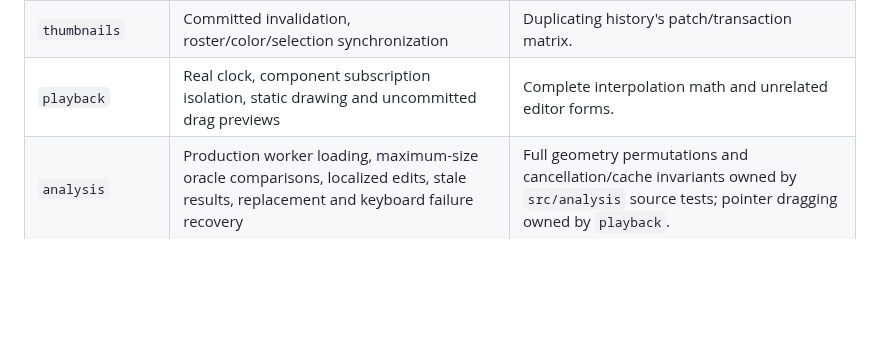
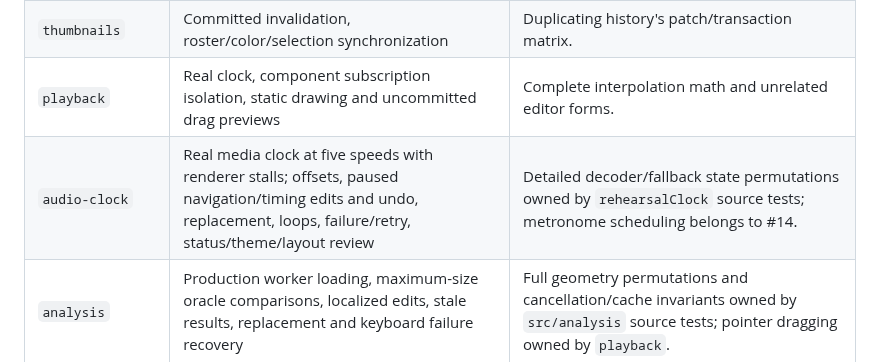
Before and after one commit to IanSzymanski/squidware, a Markdown page: docs/TESTING.md, the part around the change. GitHub-like rendering; blank space fills up the shorter version.

```diff
--- a/docs/TESTING.md
+++ b/docs/TESTING.md
@@ -56,6 +56,7 @@ Release certification deliberately runs the same desktop matrix at the exact req
 | `preferences` | Choices across desktop restarts, reset/quit and native paper size | Every preference-codec invalid value. |
 | `thumbnails` | Committed invalidation, roster/color/selection synchronization | Duplicating history's patch/transaction matrix. |
 | `playback` | Real clock, component subscription isolation, static drawing and uncommitted drag previews | Complete interpolation math and unrelated editor forms. |
+| `audio-clock` | Real media clock at five speeds with renderer stalls; offsets, paused navigation/timing edits and undo, replacement, loops, failure/retry, status/theme/layout review | Detailed decoder/fallback state permutations owned by `rehearsalClock` source tests; metronome scheduling belongs to #14. |
 | `analysis` | Production worker loading, maximum-size oracle comparisons, localized edits, stale results, replacement and keyboard failure recovery | Full geometry permutations and cancellation/cache invariants owned by `src/analysis` source tests; pointer dragging owned by `playback`. |
 | `recovery` | Maximum-size project durability and reopening in a fresh desktop process | Filesystem corruption/retention permutations owned by native tests. |
 | `print` | Real native PDF handler, long content, all-set coverage and a dense chart | Static HTML-only demo printing. |
```
Also changed, not shown: README.md (+1 -1 lines), docs/AUDIO_PLAYBACK.md (+1 -0 lines), docs/evidence/audio/audio-attached.png, docs/evidence/audio/audio-enlarged.png, docs/evidence/audio/audio-failed.png, docs/evidence/audio/audio-high-contrast.png, docs/evidence/audio/audio-light.png, docs/evidence/audio/before-audio-attached.png, 9 other files.
